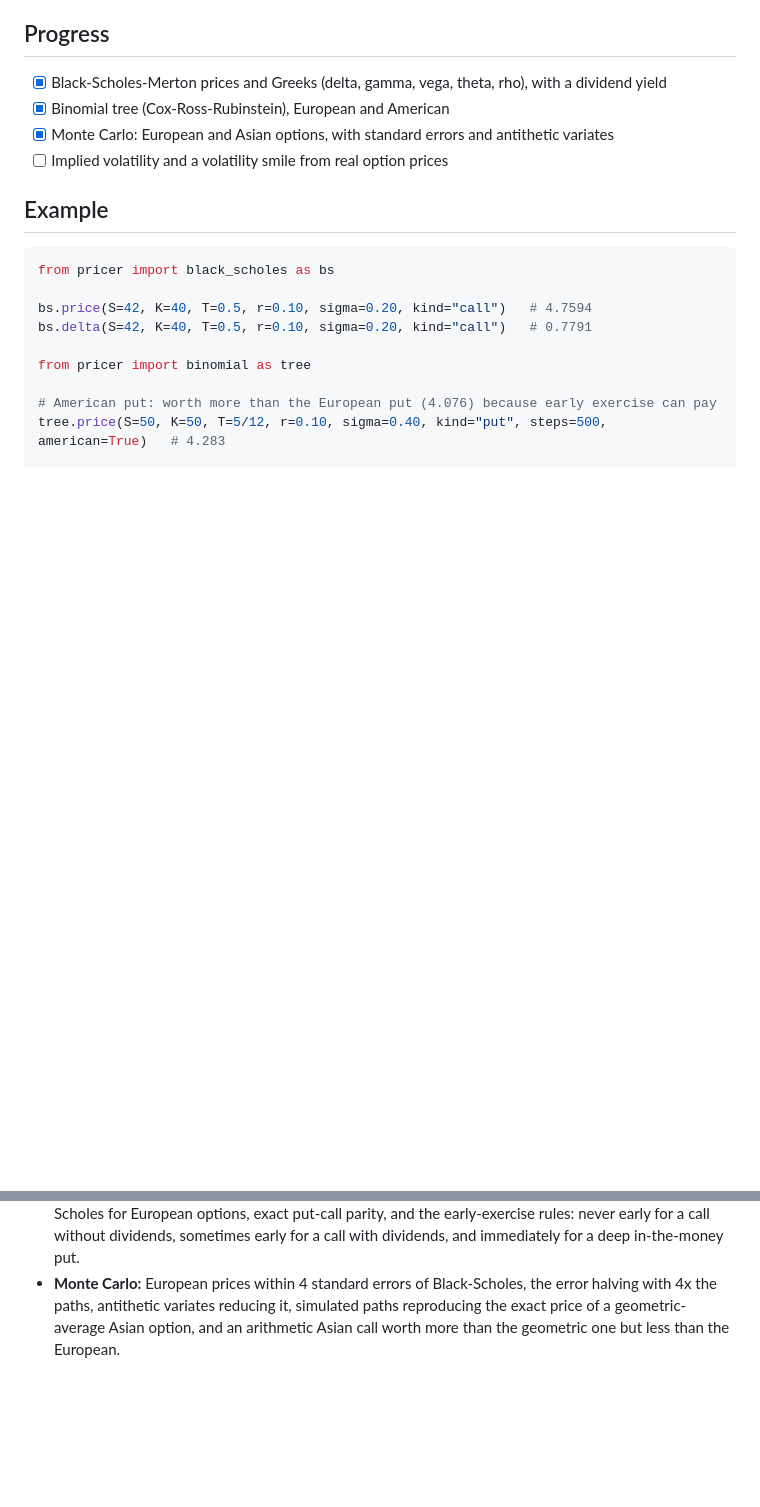
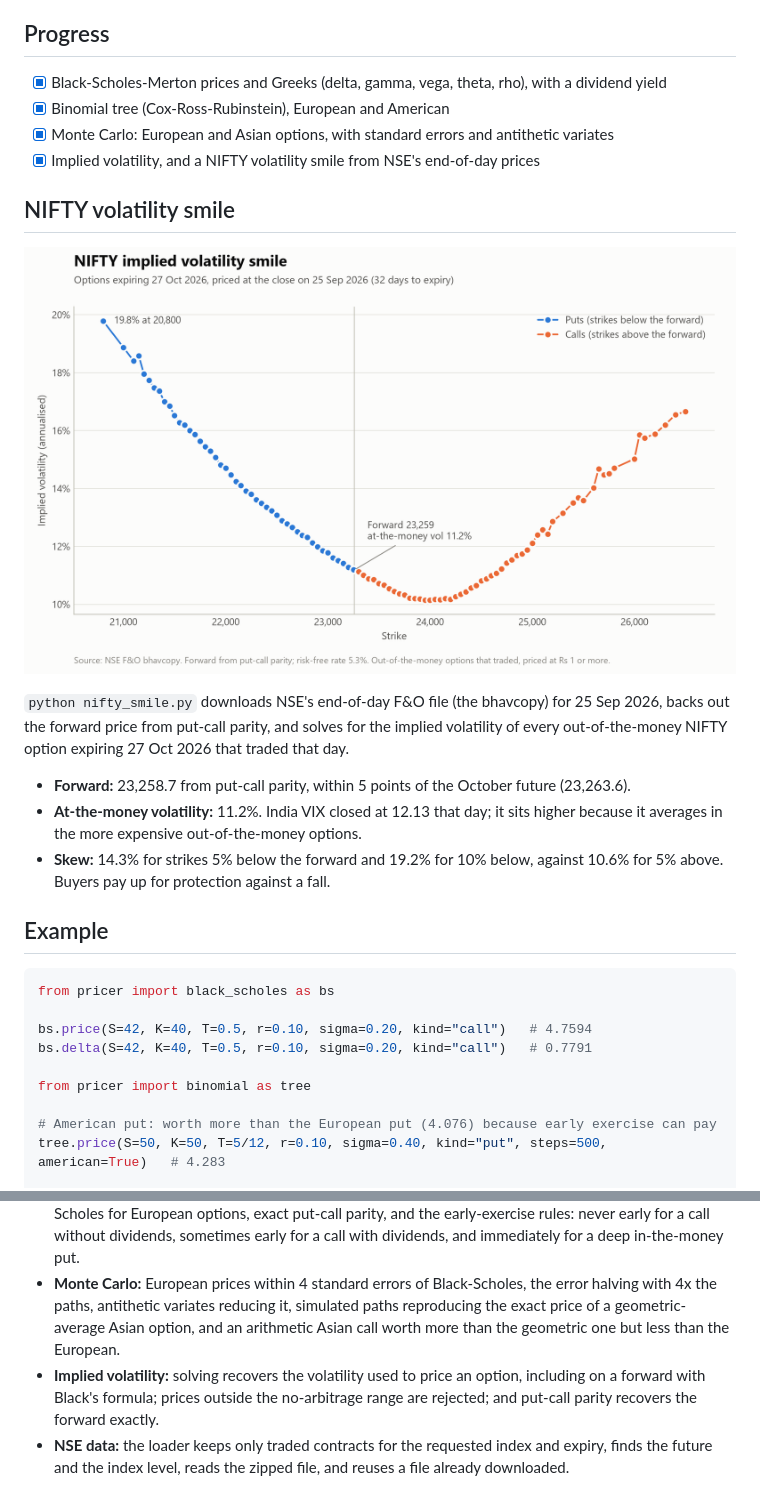
Before and after one commit to Dakshcore/options-pricer, a Markdown page: README.md, 2 parts joined by grey strips. GitHub-like rendering; pictures changed too: nifty_smile.png (added); blank space fills up the shorter version.

Commit message:
Add implied volatility solver and a NIFTY volatility smile from NSE data

```diff
--- a/README.md
+++ b/README.md
@@ -7,7 +7,17 @@ European option pricing in Python, built step by step and tested against theory.
 - [x] Black-Scholes-Merton prices and Greeks (delta, gamma, vega, theta, rho), with a dividend yield
 - [x] Binomial tree (Cox-Ross-Rubinstein), European and American
 - [x] Monte Carlo: European and Asian options, with standard errors and antithetic variates
-- [ ] Implied volatility and a volatility smile from real option prices
+- [x] Implied volatility, and a NIFTY volatility smile from NSE's end-of-day prices
+
+## NIFTY volatility smile
+
+![NIFTY implied volatility smile](nifty_smile.png)
+
+`python nifty_smile.py` downloads NSE's end-of-day F&O file (the bhavcopy) for 25 Sep 2026, backs out the forward price from put-call parity, and solves for the implied volatility of every out-of-the-money NIFTY option expiring 27 Oct 2026 that traded that day.
+
+- **Forward:** 23,258.7 from put-call parity, within 5 points of the October future (23,263.6).
+- **At-the-money volatility:** 11.2%. India VIX closed at 12.13 that day; it sits higher because it averages in the more expensive out-of-the-money options.
+- **Skew:** 14.3% for strikes 5% below the forward and 19.2% for 10% below, against 10.6% for 5% above. Buyers pay up for protection against a fall.
 
 ## Example
 
@@ -39,3 +49,5 @@ The tests check:
 - **Black-Scholes:** the price against a worked example in Hull's *Options, Futures and Other Derivatives*, put-call parity and no-arbitrage bounds, and every Greek against a bump-and-reprice finite difference.
 - **Binomial tree:** Hull's American put example (4.49 with 5 steps, 4.283 with 500), convergence to Black-Scholes for European options, exact put-call parity, and the early-exercise rules: never early for a call without dividends, sometimes early for a call with dividends, and immediately for a deep in-the-money put.
 - **Monte Carlo:** European prices within 4 standard errors of Black-Scholes, the error halving with 4x the paths, antithetic variates reducing it, simulated paths reproducing the exact price of a geometric-average Asian option, and an arithmetic Asian call worth more than the geometric one but less than the European.
+- **Implied volatility:** solving recovers the volatility used to price an option, including on a forward with Black's formula; prices outside the no-arbitrage range are rejected; and put-call parity recovers the forward exactly.
+- **NSE data:** the loader keeps only traded contracts for the requested index and expiry, finds the future and the index level, reads the zipped file, and reuses a file already downloaded.
```
Also changed, not shown: 7 other files.
